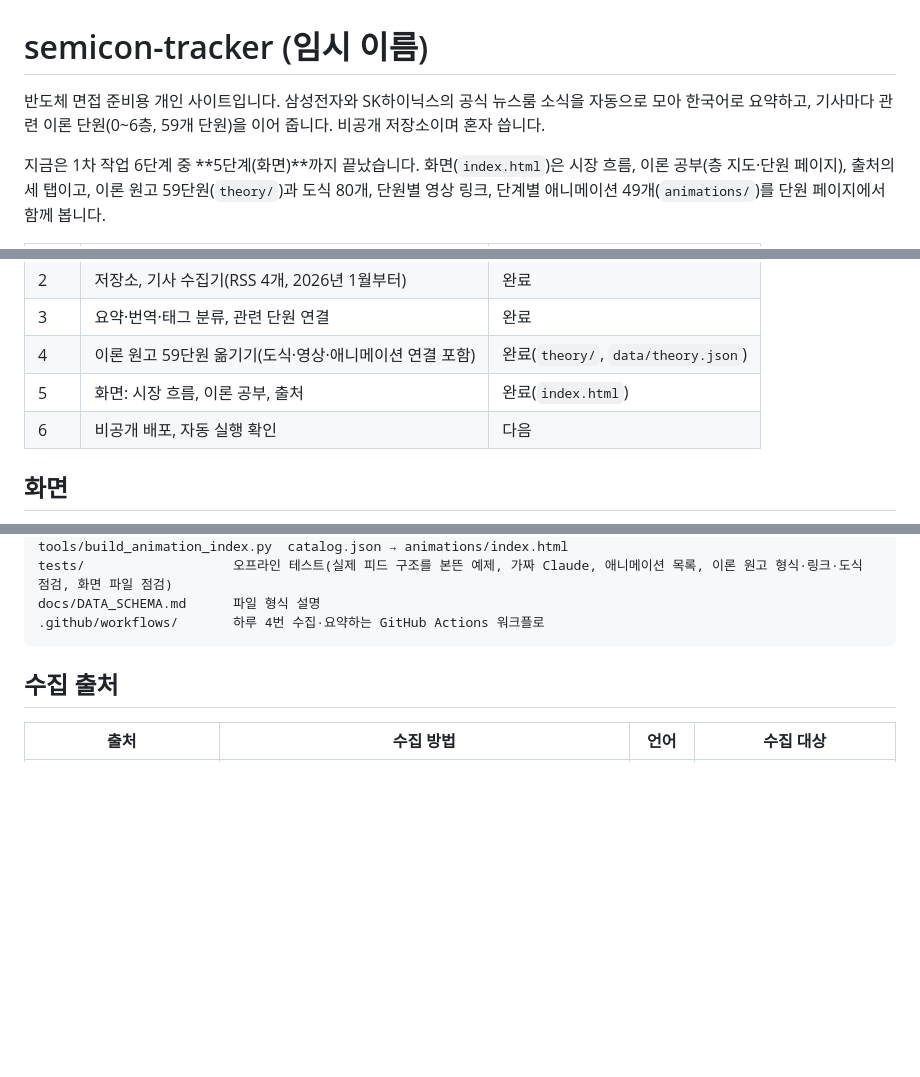
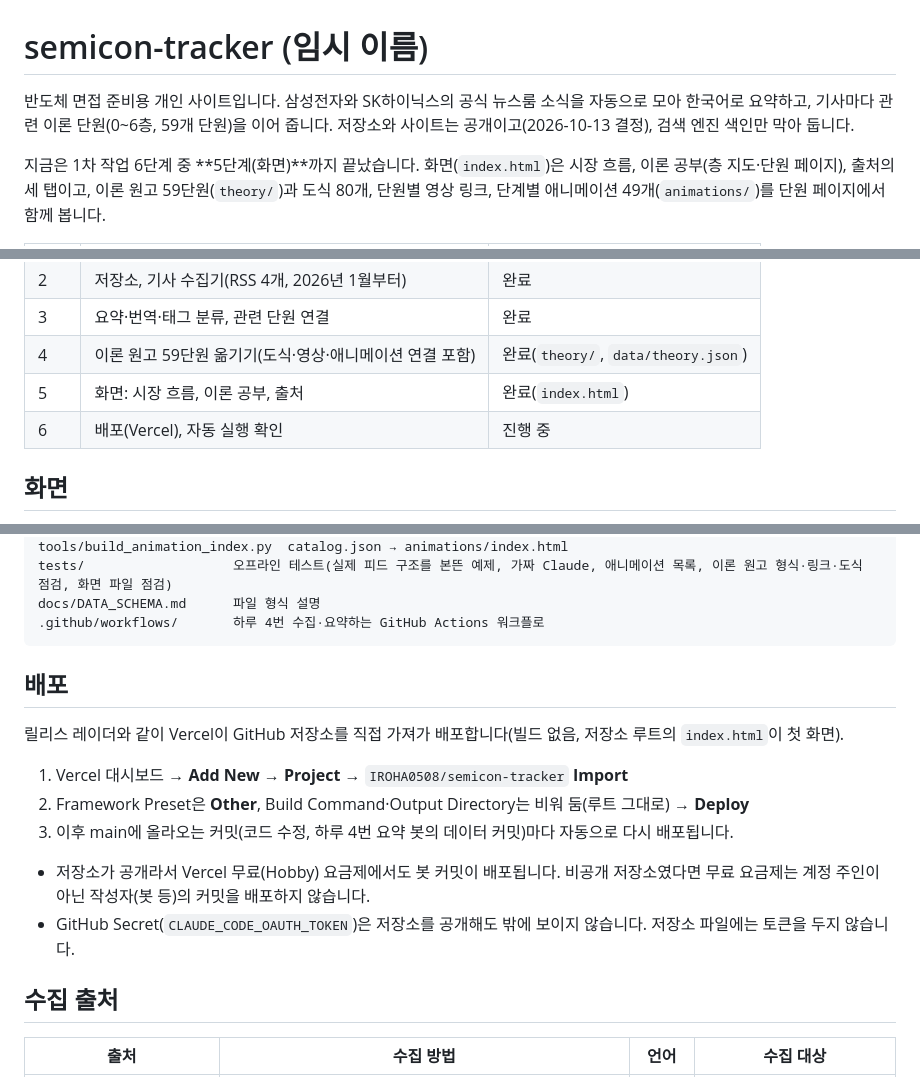
Before and after one commit to IROHA0508/semicon-tracker, a Markdown page: README.md, 3 parts joined by grey strips. Drawn GitHub-style; blank space fills up the shorter version.

Commit message:
README: 저장소·사이트 공개 결정과 Vercel 배포 방법
Co-Authored-By: Claude Opus 5.5 <noreply@anthropic.com>
Claude-Session: https://claude.ai/code/session_018ejm8MoioAiXL33UYbVLj2

````diff
--- a/README.md
+++ b/README.md
@@ -1,6 +1,6 @@
 # semicon-tracker (임시 이름)
 
-반도체 면접 준비용 개인 사이트입니다. 삼성전자와 SK하이닉스의 공식 뉴스룸 소식을 자동으로 모아 한국어로 요약하고, 기사마다 관련 이론 단원(0~6층, 59개 단원)을 이어 줍니다. 비공개 저장소이며 혼자 씁니다.
+반도체 면접 준비용 개인 사이트입니다. 삼성전자와 SK하이닉스의 공식 뉴스룸 소식을 자동으로 모아 한국어로 요약하고, 기사마다 관련 이론 단원(0~6층, 59개 단원)을 이어 줍니다. 저장소와 사이트는 공개이고(2026-10-13 결정), 검색 엔진 색인만 막아 둡니다.
 
 지금은 1차 작업 6단계 중 **5단계(화면)**까지 끝났습니다. 화면(`index.html`)은 시장 흐름, 이론 공부(층 지도·단원 페이지), 출처의 세 탭이고, 이론 원고 59단원(`theory/`)과 도식 80개, 단원별 영상 링크, 단계별 애니메이션 49개(`animations/`)를 단원 페이지에서 함께 봅니다.
 
@@ -11,7 +11,7 @@
 | 3 | 요약·번역·태그 분류, 관련 단원 연결 | 완료 |
 | 4 | 이론 원고 59단원 옮기기(도식·영상·애니메이션 연결 포함) | 완료(`theory/`, `data/theory.json`) |
 | 5 | 화면: 시장 흐름, 이론 공부, 출처 | 완료(`index.html`) |
-| 6 | 비공개 배포, 자동 실행 확인 | 다음 |
+| 6 | 배포(Vercel), 자동 실행 확인 | 진행 중 |
 
 ## 화면
 
@@ -62,6 +62,17 @@ tests/                   오프라인 테스트(실제 피드 구조를 본뜬
 docs/DATA_SCHEMA.md      파일 형식 설명
 .github/workflows/       하루 4번 수집·요약하는 GitHub Actions 워크플로
 ```
+
+## 배포
+
+릴리스 레이더와 같이 Vercel이 GitHub 저장소를 직접 가져가 배포합니다(빌드 없음, 저장소 루트의 `index.html`이 첫 화면).
+
+1. Vercel 대시보드 → **Add New → Project** → `IROHA0508/semicon-tracker` **Import**
+2. Framework Preset은 **Other**, Build Command·Output Directory는 비워 둠(루트 그대로) → **Deploy**
+3. 이후 main에 올라오는 커밋(코드 수정, 하루 4번 요약 봇의 데이터 커밋)마다 자동으로 다시 배포됩니다.
+
+- 저장소가 공개라서 Vercel 무료(Hobby) 요금제에서도 봇 커밋이 배포됩니다. 비공개 저장소였다면 무료 요금제는 계정 주인이 아닌 작성자(봇 등)의 커밋을 배포하지 않습니다.
+- GitHub Secret(`CLAUDE_CODE_OAUTH_TOKEN`)은 저장소를 공개해도 밖에 보이지 않습니다. 저장소 파일에는 토큰을 두지 않습니다.
 
 ## 수집 출처
 
````
Also changed, not shown: other parts of README.md (+1 -1 lines).
